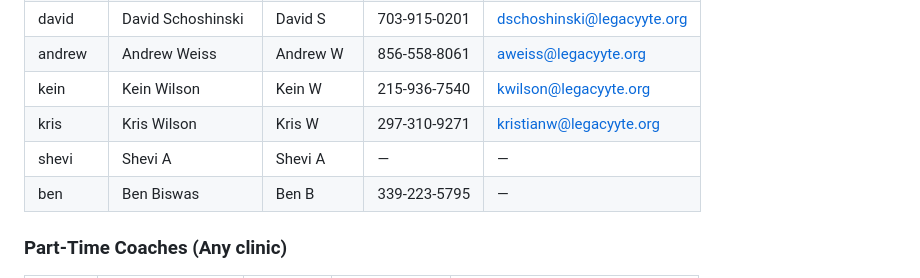
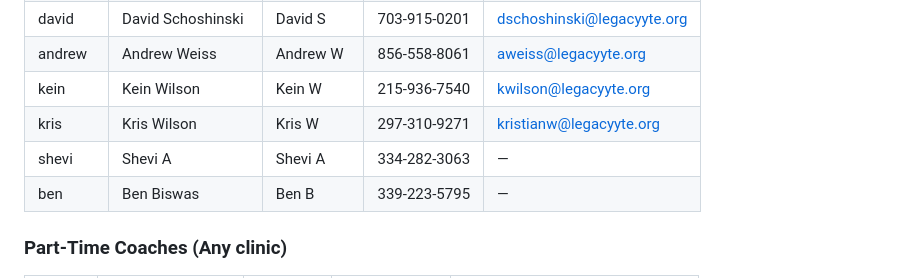
Before and after one commit to skunovac10is-star/Coaches-Schedule-, a Markdown page: CLAUDE.md, the part around the change. GitHub-like rendering.

```diff
--- a/CLAUDE.md
+++ b/CLAUDE.md
@@ -35,7 +35,7 @@
 | andrew | Andrew Weiss | Andrew W | 856-558-8061 | aweiss@legacyyte.org |
 | kein | Kein Wilson | Kein W | 215-936-7540 | kwilson@legacyyte.org |
 | kris | Kris Wilson | Kris W | 297-310-9271 | kristianw@legacyyte.org |
-| shevi | Shevi A | Shevi A | — | — |
+| shevi | Shevi A | Shevi A | 334-282-3063 | — |
 | ben | Ben Biswas | Ben B | 339-223-5795 | — |
 
 ### Part-Time Coaches (Any clinic)
```
